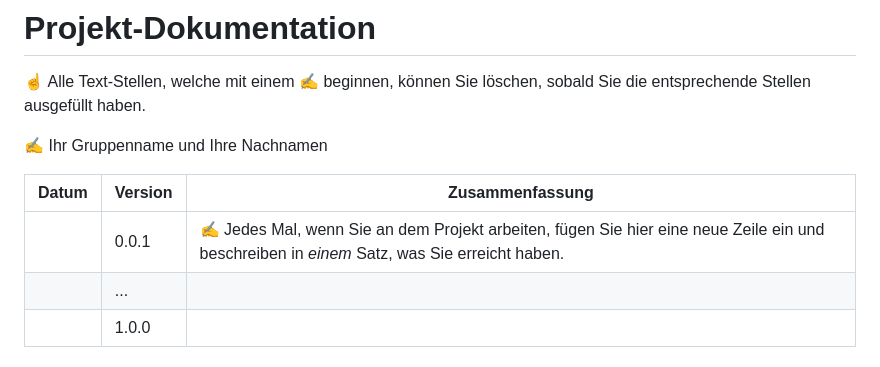
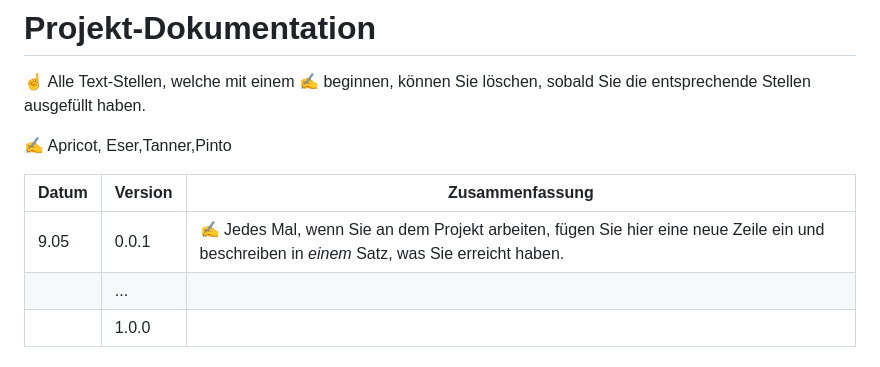
Before and after one commit to salmainf/LA1600, a Markdown page: README.md, the part around the change. Drawn GitHub-style.

```diff
--- a/README.md
+++ b/README.md
@@ -4,11 +4,11 @@
 
 ☝️ Alle Text-Stellen, welche mit einem ✍️ beginnen, können Sie löschen, sobald Sie die entsprechende Stellen ausgefüllt haben.
 
-✍️ Ihr Gruppenname und Ihre Nachnamen
+✍️ Apricot, Eser,Tanner,Pinto
 
 | Datum | Version | Zusammenfassung                                              |
 | ----- | ------- | ------------------------------------------------------------ |
-|       | 0.0.1   | ✍️ Jedes Mal, wenn Sie an dem Projekt arbeiten, fügen Sie hier eine neue Zeile ein und beschreiben in *einem* Satz, was Sie erreicht haben. |
+| 9.05  | 0.0.1   | ✍️ Jedes Mal, wenn Sie an dem Projekt arbeiten, fügen Sie hier eine neue Zeile ein und beschreiben in *einem* Satz, was Sie erreicht haben. |
 |       | ...     |                                                              |
 |       | 1.0.0   |                                                              |
 
```
